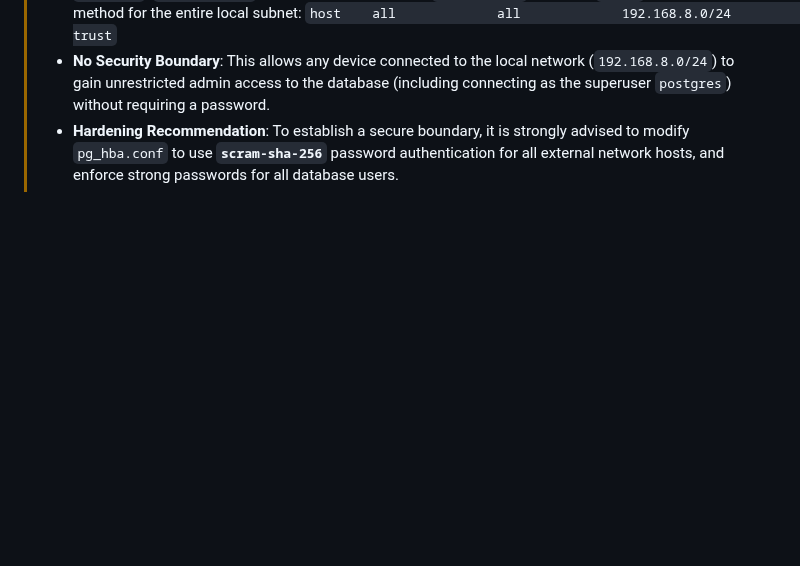
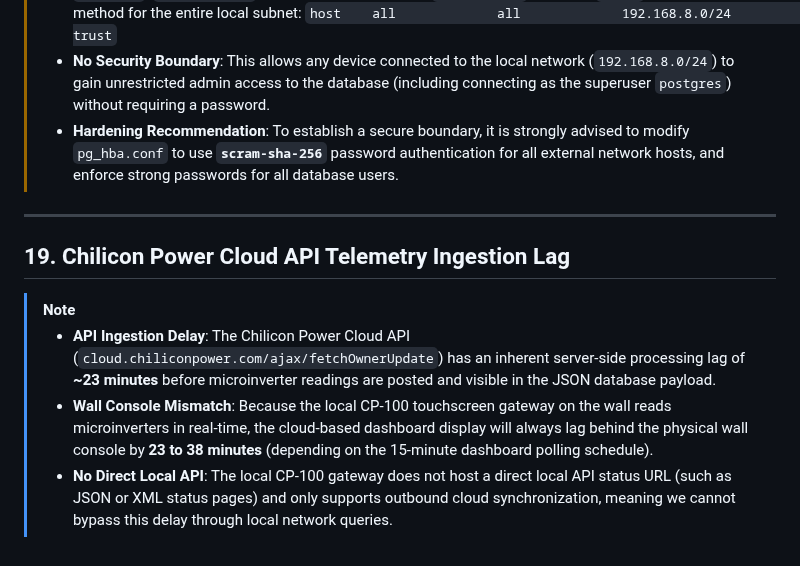
Before and after one commit to smichalove/rainforest-emu2-grid-dashboard, a Markdown page: .agents/rules/agent.md, the part around the change. GitHub-like rendering; blank space fills up the shorter version.

Commit message:
Document Chilicon Cloud API ingestion lag behavior in developer guidelines

```diff
--- a/.agents/rules/agent.md
+++ b/.agents/rules/agent.md
@@ -386,3 +386,12 @@ Stores Edge AI daily summary history and frequency metrics.
 >   `host    all             all             192.168.8.0/24          trust`
 > * **No Security Boundary**: This allows any device connected to the local network (`192.168.8.0/24`) to gain unrestricted admin access to the database (including connecting as the superuser `postgres`) without requiring a password.
 > * **Hardening Recommendation**: To establish a secure boundary, it is strongly advised to modify `pg_hba.conf` to use **`scram-sha-256`** password authentication for all external network hosts, and enforce strong passwords for all database users.
+
+---
+
+## 19. Chilicon Power Cloud API Telemetry Ingestion Lag
+
+> [!NOTE]
+> * **API Ingestion Delay**: The Chilicon Power Cloud API (`cloud.chiliconpower.com/ajax/fetchOwnerUpdate`) has an inherent server-side processing lag of **~23 minutes** before microinverter readings are posted and visible in the JSON database payload.
+> * **Wall Console Mismatch**: Because the local CP-100 touchscreen gateway on the wall reads microinverters in real-time, the cloud-based dashboard display will always lag behind the physical wall console by **23 to 38 minutes** (depending on the 15-minute dashboard polling schedule).
+> * **No Direct Local API**: The local CP-100 gateway does not host a direct local API status URL (such as JSON or XML status pages) and only supports outbound cloud synchronization, meaning we cannot bypass this delay through local network queries.
```
Also changed, not shown: agent.md (+9 -0 lines).
